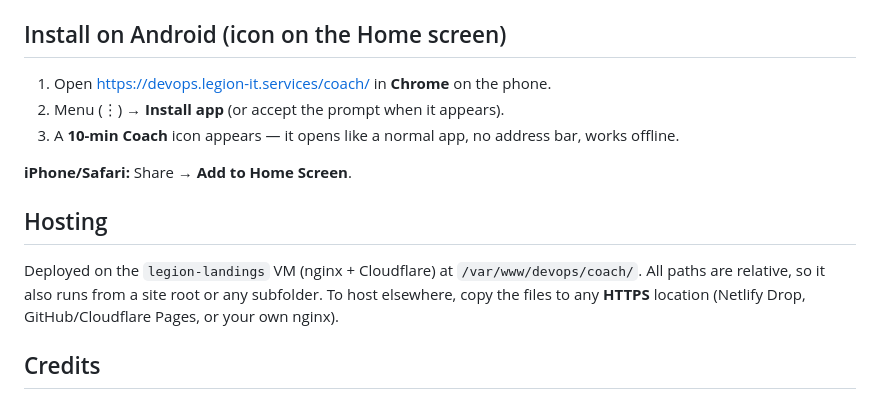
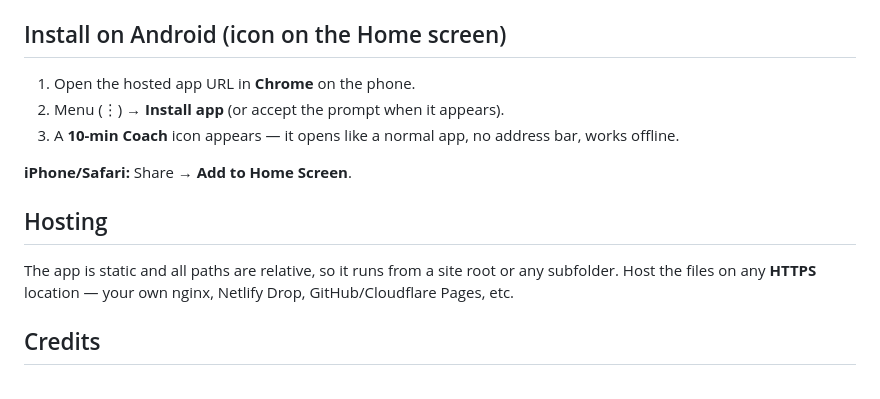
Before and after one commit to Legion-IT/10min-coach, a Markdown page: README.md, the part around one of its changes. Rendered like a GitHub page.

Commit message:
Remove internal deploy URL and infra details from README
Keep the public repo free of the internal hosting location; hosting notes are now generic.

```diff
--- a/README.md
+++ b/README.md
@@ -50,16 +49,15 @@ Open <http://127.0.0.1:8010/>.
 > Opening the file directly (`file://`) has no offline/install support.
 
 ## Install on Android (icon on the Home screen)
-1. Open <https://devops.legion-it.services/coach/> in **Chrome** on the phone.
+1. Open the hosted app URL in **Chrome** on the phone.
 2. Menu (⋮) → **Install app** (or accept the prompt when it appears).
 3. A **10-min Coach** icon appears — it opens like a normal app, no address bar, works offline.
 
 **iPhone/Safari:** Share → **Add to Home Screen**.
 
 ## Hosting
-Deployed on the `legion-landings` VM (nginx + Cloudflare) at `/var/www/devops/coach/`.
-All paths are relative, so it also runs from a site root or any subfolder. To host elsewhere, copy the
-files to any **HTTPS** location (Netlify Drop, GitHub/Cloudflare Pages, or your own nginx).
+The app is static and all paths are relative, so it runs from a site root or any subfolder. Host the
+files on any **HTTPS** location — your own nginx, Netlify Drop, GitHub/Cloudflare Pages, etc.
 
 ## Credits
 - Program: the “30 minutes a day with dumbbells and a bench” poster.
```
Also changed, not shown: other parts of README.md (+0 -1 lines).
